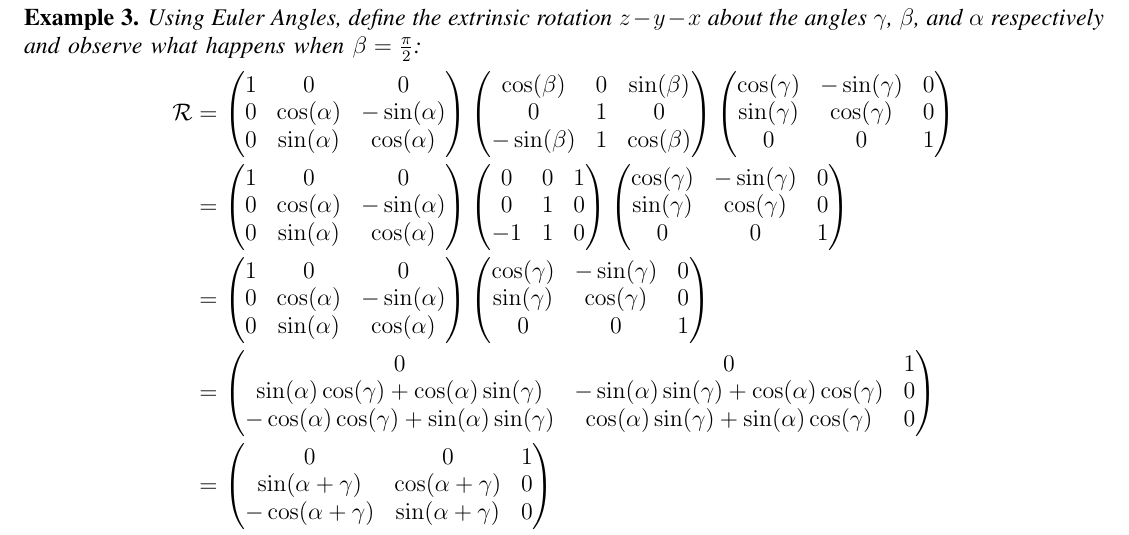
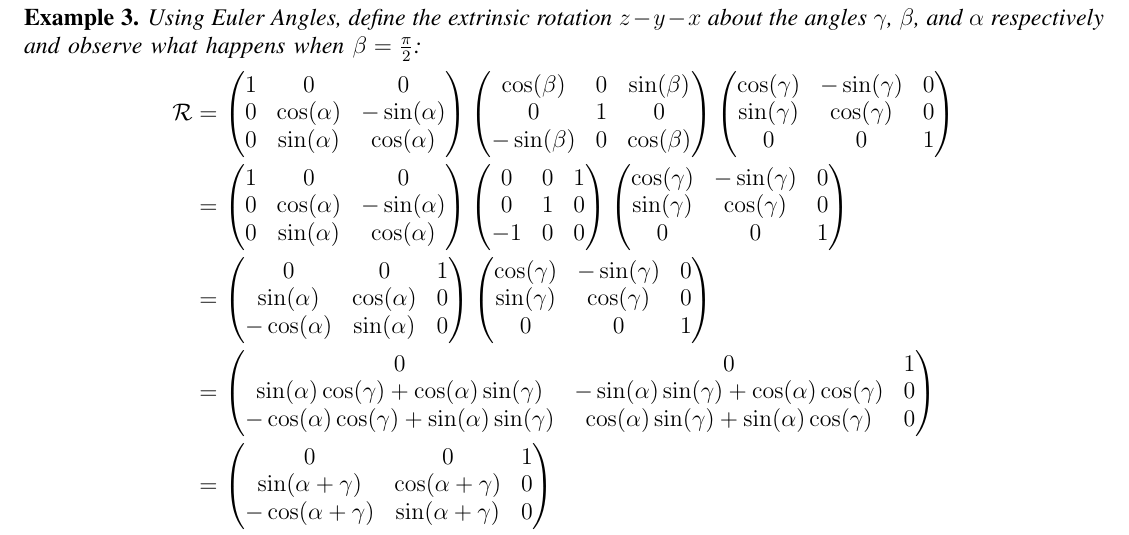
Before and after one commit to nathanmarianovsky/Rotations, a LaTeX paper (Euler Angles/Euler Angles.tex): part of page 2 of 3, cut so that both start at the same text. Compiled offline with pdfLaTeX.

Commit message:
Silly Mistakes

```diff
--- a/Euler Angles/Euler Angles.tex
+++ b/Euler Angles/Euler Angles.tex
@@ -195,7 +195,7 @@ Using Euler Angles, define the extrinsic rotation $z-y-x$ about the angles $\gam
 \end{pmatrix} \begin{pmatrix}
 \cos(\beta) & 0 & \sin(\beta) \\
 0 & 1 & 0 \\
--\sin(\beta) & 1 & \cos(\beta)
+-\sin(\beta) & 0 & \cos(\beta)
 \end{pmatrix} \begin{pmatrix}
 \cos(\gamma) & -\sin(\gamma) & 0 \\
 \sin(\gamma) & \cos(\gamma) & 0 \\
@@ -208,16 +208,16 @@ Using Euler Angles, define the extrinsic rotation $z-y-x$ about the angles $\gam
 \end{pmatrix} \begin{pmatrix}
 0 & 0 & 1 \\
 0 & 1 & 0 \\
--1 & 1 & 0
+-1 & 0 & 0
 \end{pmatrix} \begin{pmatrix}
 \cos(\gamma) & -\sin(\gamma) & 0 \\
 \sin(\gamma) & \cos(\gamma) & 0 \\
 0 & 0 & 1
 \end{pmatrix} \\
 &= \begin{pmatrix}
-1 & 0 & 0 \\
-0 & \cos(\alpha) & -\sin(\alpha) \\
-0 & \sin(\alpha) & \cos(\alpha)
+0 & 0 & 1 \\
+\sin(\alpha) & \cos(\alpha) & 0 \\
+-\cos(\alpha) & \sin(\alpha) & 0
 \end{pmatrix} \begin{pmatrix}
 \cos(\gamma) & -\sin(\gamma) & 0 \\
 \sin(\gamma) & \cos(\gamma) & 0 \\
```
Also changed, not shown: Euler Angles/Euler Angles.pdf, 2 other files.
